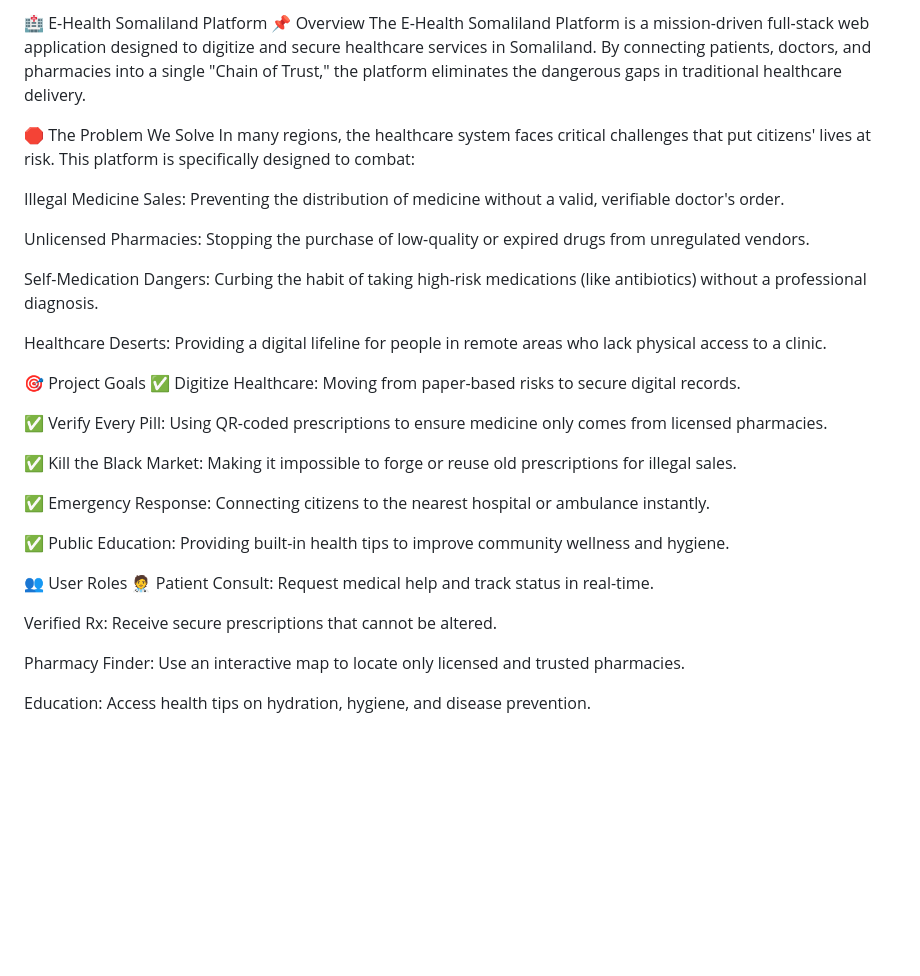
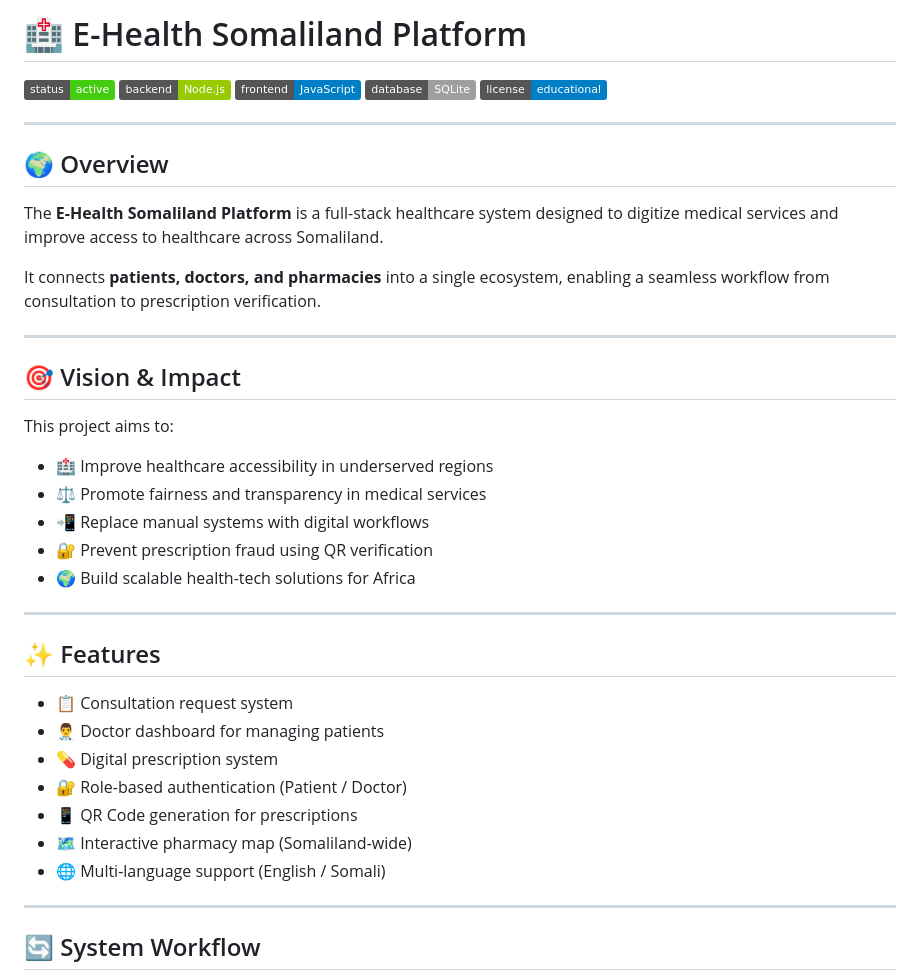
Before and after one commit to Saddam619/E-Health-Somaliland-Platform, a Markdown page: README.md, the part around one of its changes. GitHub-like rendering; badges without logos; blank space fills up the shorter version.

```diff
--- a/README.md
+++ b/README.md
@@ -1,36 +1,44 @@
-🏥 E-Health Somaliland Platform
-📌 Overview
-The E-Health Somaliland Platform is a mission-driven full-stack web application designed to digitize and secure healthcare services in Somaliland. By connecting patients, doctors, and pharmacies into a single "Chain of Trust," the platform eliminates the dangerous gaps in traditional healthcare delivery.
+# 🏥 E-Health Somaliland Platform
 
-🛑 The Problem We Solve
-In many regions, the healthcare system faces critical challenges that put citizens' lives at risk. This platform is specifically designed to combat:
+![Status](https://img.shields.io/badge/status-active-success)
+![Node.js](https://img.shields.io/badge/backend-Node.js-green)
+![Frontend](https://img.shields.io/badge/frontend-JavaScript-blue)
+![Database](https://img.shields.io/badge/database-SQLite-lightgrey)
+![License](https://img.shields.io/badge/license-educational-blue)
 
-Illegal Medicine Sales: Preventing the distribution of medicine without a valid, verifiable doctor's order.
+---
 
-Unlicensed Pharmacies: Stopping the purchase of low-quality or expired drugs from unregulated vendors.
+## 🌍 Overview
 
-Self-Medication Dangers: Curbing the habit of taking high-risk medications (like antibiotics) without a professional diagnosis.
+The **E-Health Somaliland Platform** is a full-stack healthcare system designed to digitize medical services and improve access to healthcare across Somaliland.
 
-Healthcare Deserts: Providing a digital lifeline for people in remote areas who lack physical access to a clinic.
+It connects **patients, doctors, and pharmacies** into a single ecosystem, enabling a seamless workflow from consultation to prescription verification.
 
-🎯 Project Goals
-✅ Digitize Healthcare: Moving from paper-based risks to secure digital records.
+---
 
-✅ Verify Every Pill: Using QR-coded prescriptions to ensure medicine only comes from licensed pharmacies.
+## 🎯 Vision & Impact
 
-✅ Kill the Black Market: Making it impossible to forge or reuse old prescriptions for illegal sales.
+This project aims to:
 
-✅ Emergency Response: Connecting citizens to the nearest hospital or ambulance instantly.
+* 🏥 Improve healthcare accessibility in underserved regions
+* ⚖️ Promote fairness and transparency in medical services
+* 📲 Replace manual systems with digital workflows
+* 🔐 Prevent prescription fraud using QR verification
+* 🌍 Build scalable health-tech solutions for Africa
 
-✅ Public Education: Providing built-in health tips to improve community wellness and hygiene.
+---
 
-👥 User Roles
-🧑‍⚕️ Patient
-Consult: Request medical help and track status in real-time.
+## ✨ Features
 
-Verified Rx: Receive secure prescriptions that cannot be altered.
+* 📋 Consultation request system
+* 👨‍⚕️ Doctor dashboard for managing patients
+* 💊 Digital prescription system
+* 🔐 Role-based authentication (Patient / Doctor)
+* 📱 QR Code generation for prescriptions
+* 🗺️ Interactive pharmacy map (Somaliland-wide)
+* 🌐 Multi-language support (English / Somali)
 
-Pharmacy Finder: Use an interactive map to locate only licensed and trusted pharmacies.
+---
 
-Education: Access health tips on hydration, hygiene, and disease prevention.
+## 🔄 System Workflow
 
```
Also changed, not shown: other parts of README.md (+225 -32 lines).
